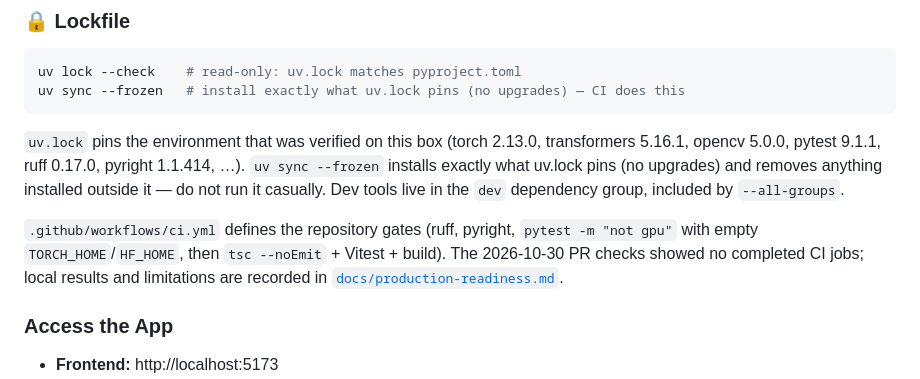
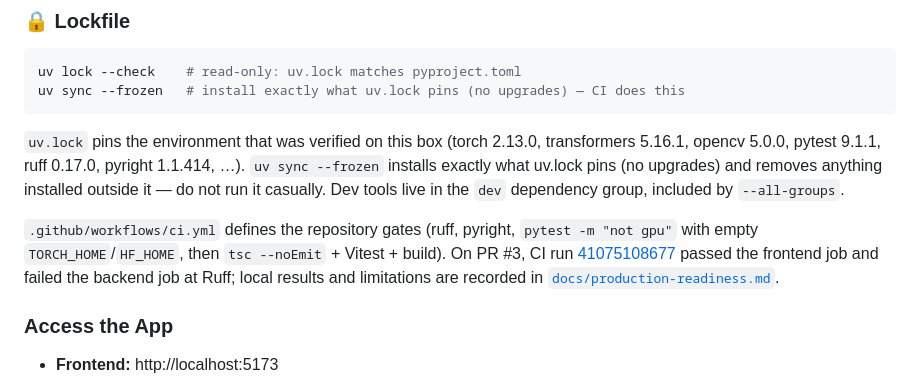
Before and after one commit to Lion4467cat/NutriSense, a Markdown page: README.md, the part around the change. Rendered like a GitHub page.

Commit message:
Record merged PR CI outcome in docs

```diff
--- a/README.md
+++ b/README.md
@@ -349,7 +349,7 @@ uv sync --frozen   # install exactly what uv.lock pins (no upgrades) — CI does
 
 `uv.lock` pins the environment that was verified on this box (torch 2.13.0, transformers 5.16.1, opencv 5.0.0, pytest 9.1.1, ruff 0.17.0, pyright 1.1.414, …). `uv sync --frozen` installs exactly what uv.lock pins (no upgrades) and removes anything installed outside it — do not run it casually. Dev tools live in the `dev` dependency group, included by `--all-groups`.
 
-`.github/workflows/ci.yml` defines the repository gates (ruff, pyright, `pytest -m "not gpu"` with empty `TORCH_HOME`/`HF_HOME`, then `tsc --noEmit` + Vitest + build). The 2026-10-30 PR checks showed no completed CI jobs; local results and limitations are recorded in [`docs/production-readiness.md`](docs/production-readiness.md).
+`.github/workflows/ci.yml` defines the repository gates (ruff, pyright, `pytest -m "not gpu"` with empty `TORCH_HOME`/`HF_HOME`, then `tsc --noEmit` + Vitest + build). On PR #3, CI run [41075108677](https://github.com/Lion4467cat/NutriSense/actions/runs/41075108677) passed the frontend job and failed the backend job at Ruff; local results and limitations are recorded in [`docs/production-readiness.md`](docs/production-readiness.md).
 
 ### Access the App
 
```
Also changed, not shown: AGENTS.md (+1 -1 lines), docs/production-readiness.md (+3 -0 lines).
